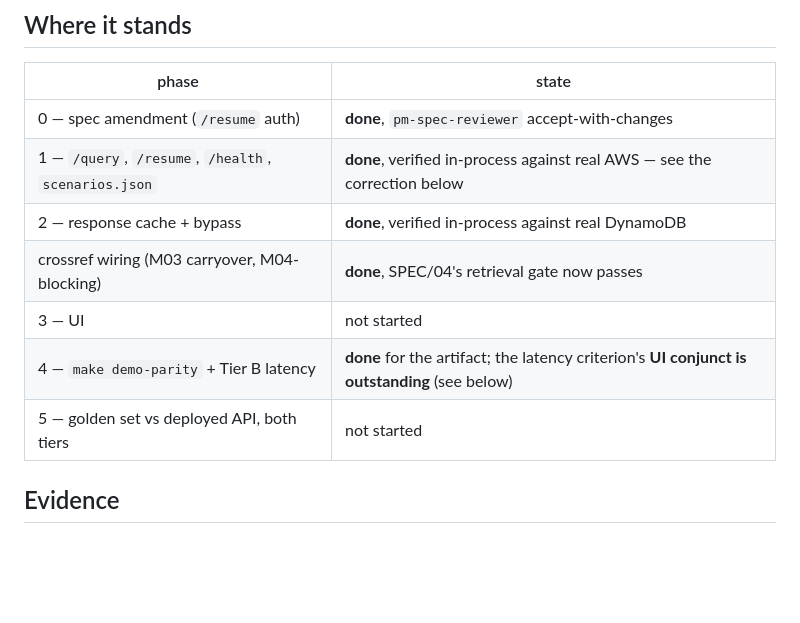
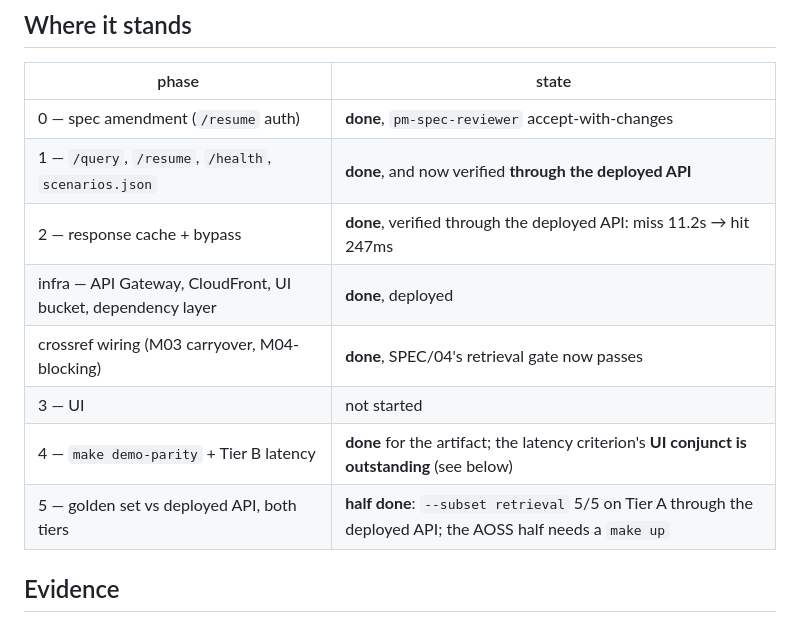
Before and after one commit to andaro74/regdelta, a Markdown page: milestones/M04/README.md, the part around one of its changes. GitHub-like rendering; blank space fills up the shorter version.

```diff
--- a/milestones/M04/README.md
+++ b/milestones/M04/README.md
@@ -10,12 +10,13 @@
 | phase | state |
 |---|---|
 | 0 — spec amendment (`/resume` auth) | **done**, `pm-spec-reviewer` accept-with-changes |
-| 1 — `/query`, `/resume`, `/health`, `scenarios.json` | **done**, verified in-process against real AWS — see the correction below |
-| 2 — response cache + bypass | **done**, verified in-process against real DynamoDB |
+| 1 — `/query`, `/resume`, `/health`, `scenarios.json` | **done**, and now verified **through the deployed API** |
+| 2 — response cache + bypass | **done**, verified through the deployed API: miss 11.2s → hit 247ms |
+| infra — API Gateway, CloudFront, UI bucket, dependency layer | **done**, deployed |
 | crossref wiring (M03 carryover, M04-blocking) | **done**, SPEC/04's retrieval gate now passes |
 | 3 — UI | not started |
 | 4 — `make demo-parity` + Tier B latency | **done** for the artifact; the latency criterion's **UI conjunct is outstanding** (see below) |
-| 5 — golden set vs deployed API, both tiers | not started |
+| 5 — golden set vs deployed API, both tiers | **half done**: `--subset retrieval` 5/5 on Tier A through the deployed API; the AOSS half needs a `make up` |
 
 ## Evidence
 
```
Also changed, not shown: other parts of milestones/M04/README.md (+43 -0 lines).
